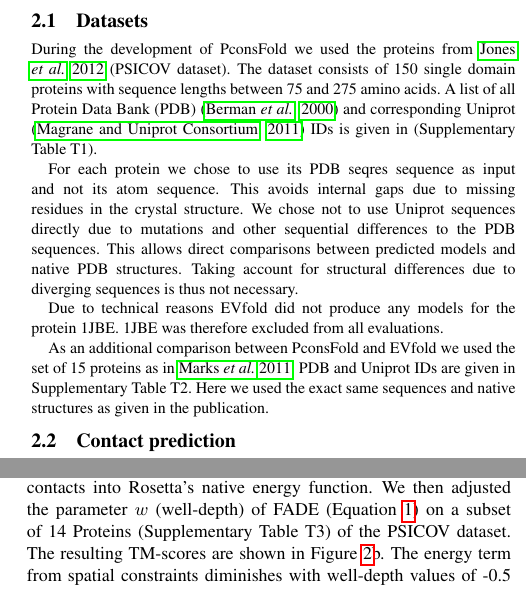
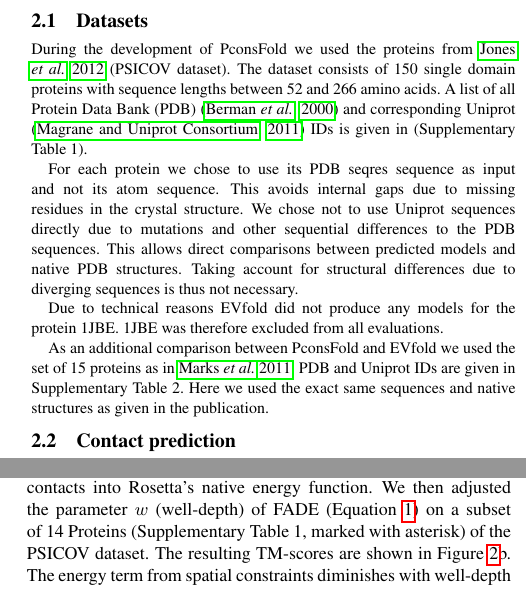
Before and after one commit to ElofssonLab/pcons-fold, a LaTeX paper (paper/pcons_fold.tex): two parts of the columns of pages 2 and 3 of 7, joined at a grey line, cut so that both start at the same text. Compiled offline with pdfLaTeX.

Commit message:
small update.

```diff
--- a/paper/pcons_fold.tex
+++ b/paper/pcons_fold.tex
@@ -122,10 +122,10 @@ predictions from plmDCA~\cite{ekeberg_improved_2013}.
 During the development of PconsFold we used the proteins from
 \citeauthor{jones_PSICOV:_2012} \citeyear{jones_PSICOV:_2012} (PSICOV
 dataset). The dataset consists of 150 single domain proteins with sequence
-lengths between 75 and 275 amino acids. A list of all Protein Data
+lengths between 52 and 266 amino acids. A list of all Protein Data
 Bank (PDB) \cite[]{berman_protein_2000} and corresponding Uniprot
 \cite[]{magrane_uniprot_2011} IDs is given in (Supplementary Table
-T1).
+1).
 
 
 For each protein we chose to use its PDB seqres sequence as input and
@@ -143,7 +143,7 @@ protein 1JBE. 1JBE was therefore excluded from all evaluations.
 As an additional comparison between PconsFold and EVfold we used the set
 of 15 proteins as in \citeauthor{marks_protein_2011}
 \citeyear{marks_protein_2011}. PDB and Uniprot IDs are given in
-Supplementary Table T2. Here we used the exact same sequences and
+Supplementary Table 2. Here we used the exact same sequences and
 native structures as given in the publication.
 
 \subsection{Contact prediction}
@@ -301,7 +301,7 @@ setting.
 We selected the FADE function to incorporate predicted residue
 contacts into Rosetta's native energy function. We then adjusted the
 parameter $w$ (well-depth) of FADE (Equation~\ref{eq:fade}) on a
-subset of 14 Proteins (Supplementary Table T3) of the PSICOV
+subset of 14 Proteins (Supplementary Table 1, marked with asterisk) of the PSICOV
 dataset. The resulting TM-scores are shown in Figure~\ref{fig:ros}b. The energy term from spatial constraints diminishes with
 well-depth values of -0.5 and above. This leads to a significant
 decrease in model quality. Lower values of -5.0 and below put a larger
```
